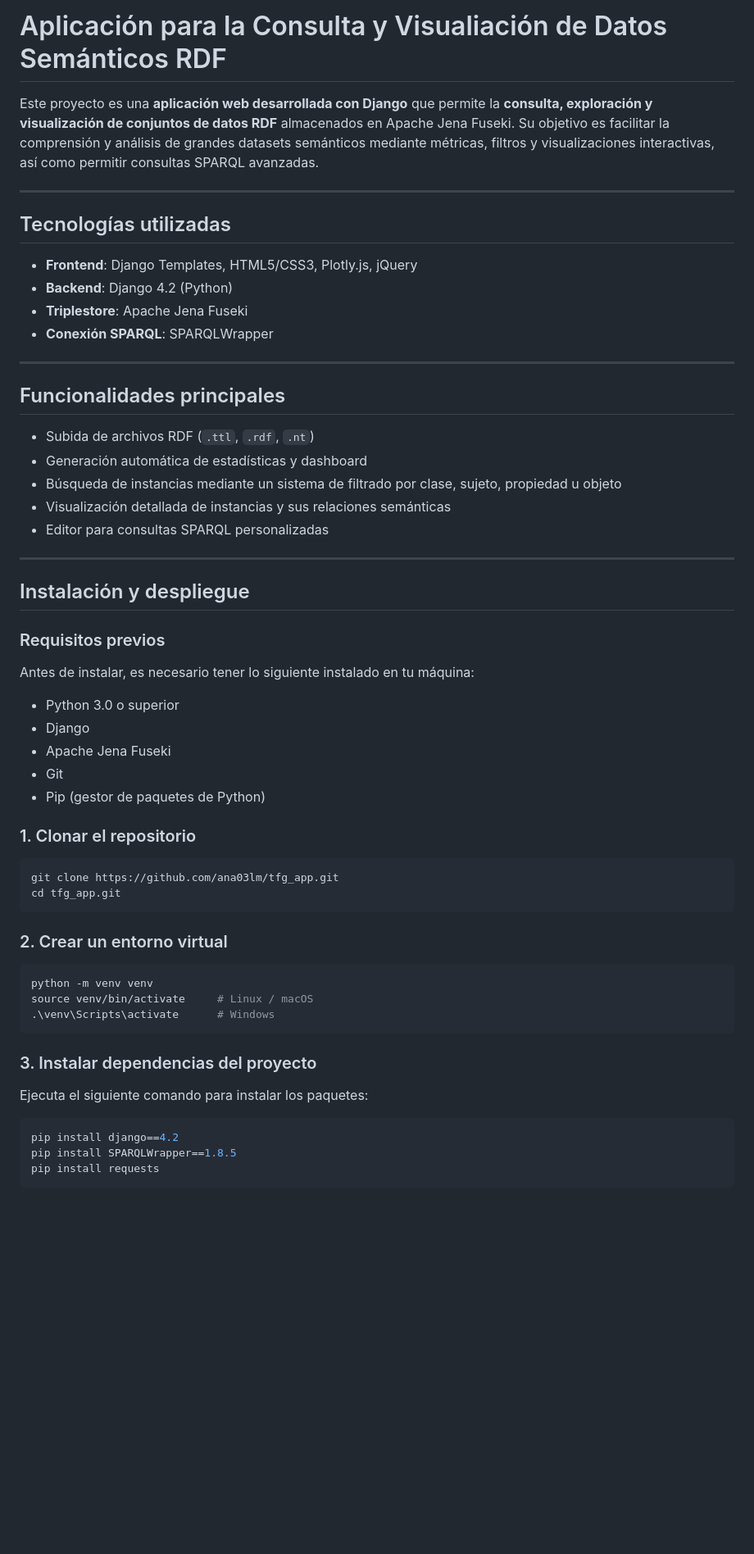
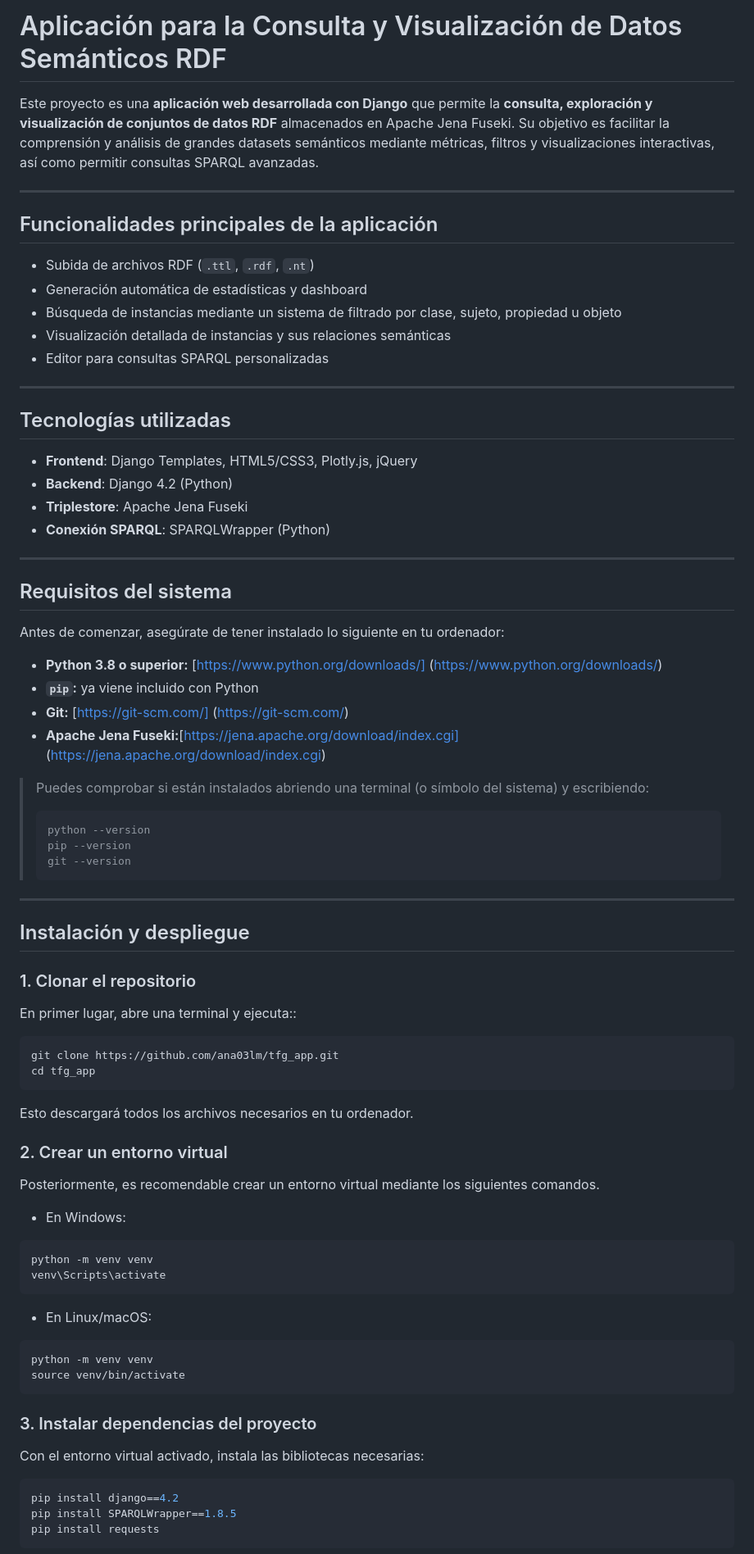
Before and after one commit to ana03lm/tfg_app, a Markdown page: README.md, the part around the change printed below. Shown: that part at 82% size. GitHub-like rendering; blank space fills up the shorter version.

`````diff
--- a/README.md
+++ b/README.md
@@ -1,19 +1,10 @@
-# Aplicación para la Consulta y Visualiación de Datos Semánticos RDF
+# Aplicación para la Consulta y Visualización de Datos Semánticos RDF
 
 Este proyecto es una **aplicación web desarrollada con Django** que permite la **consulta, exploración y visualización de conjuntos de datos RDF** almacenados en Apache Jena Fuseki. Su objetivo es facilitar la comprensión y análisis de grandes datasets semánticos mediante métricas, filtros y visualizaciones interactivas, así como permitir consultas SPARQL avanzadas.
 
 ---
 
-## Tecnologías utilizadas
-
-- **Frontend**: Django Templates, HTML5/CSS3, Plotly.js, jQuery
-- **Backend**: Django 4.2 (Python)
-- **Triplestore**: Apache Jena Fuseki
-- **Conexión SPARQL**: SPARQLWrapper
-
----
-
-## Funcionalidades principales
+## Funcionalidades principales de la aplicación
 
 - Subida de archivos RDF (`.ttl`, `.rdf`, `.nt`)
 - Generación automática de estadísticas y dashboard
@@ -23,32 +14,56 @@ Este proyecto es una **aplicación web desarrollada con Django** que permite la
 
 ---
 
+## Tecnologías utilizadas
+
+- **Frontend**: Django Templates, HTML5/CSS3, Plotly.js, jQuery
+- **Backend**: Django 4.2 (Python)
+- **Triplestore**: Apache Jena Fuseki
+- **Conexión SPARQL**: SPARQLWrapper (Python)
+
+---
+
+## Requisitos del sistema
+Antes de comenzar, asegúrate de tener instalado lo siguiente en tu ordenador:
+- **Python 3.8 o superior:** [https://www.python.org/downloads/] (https://www.python.org/downloads/)
+- **`pip`:** ya viene incluido con Python
+- **Git:** [https://git-scm.com/] (https://git-scm.com/)
+- **Apache Jena Fuseki:**[https://jena.apache.org/download/index.cgi] (https://jena.apache.org/download/index.cgi)
+> Puedes comprobar si están instalados abriendo una terminal (o símbolo del sistema) y escribiendo:
+>
+> ```bash
+> python --version
+> pip --version
+> git --version
+> ```
+
+---
+
 ## Instalación y despliegue
 
-### Requisitos previos
-Antes de instalar, es necesario tener lo siguiente instalado en tu máquina:
-- Python 3.0 o superior
-- Django
-- Apache Jena Fuseki
-- Git
-- Pip (gestor de paquetes de Python)
-
 ### 1. Clonar el repositorio
-
+En primer lugar, abre una terminal y ejecuta::
 ```bash
 git clone https://github.com/ana03lm/tfg_app.git
-cd tfg_app.git
+cd tfg_app
 ````
+Esto descargará todos los archivos necesarios en tu ordenador.
 
 ### 2. Crear un entorno virtual
+Posteriormente, es recomendable crear un entorno virtual mediante los siguientes comandos.
+- En Windows:
 ```bash
 python -m venv venv
-source venv/bin/activate     # Linux / macOS
-.\venv\Scripts\activate      # Windows
+venv\Scripts\activate
+```
+- En Linux/macOS:
+```bash
+python -m venv venv
+source venv/bin/activate
 ```
 
 ### 3. Instalar dependencias del proyecto
-Ejecuta el siguiente comando para instalar los paquetes:
+Con el entorno virtual activado, instala las bibliotecas necesarias:
 ```bash
 pip install django==4.2
 pip install SPARQLWrapper==1.8.5
`````
Also changed, not shown: other parts of README.md (+58 -12 lines).
